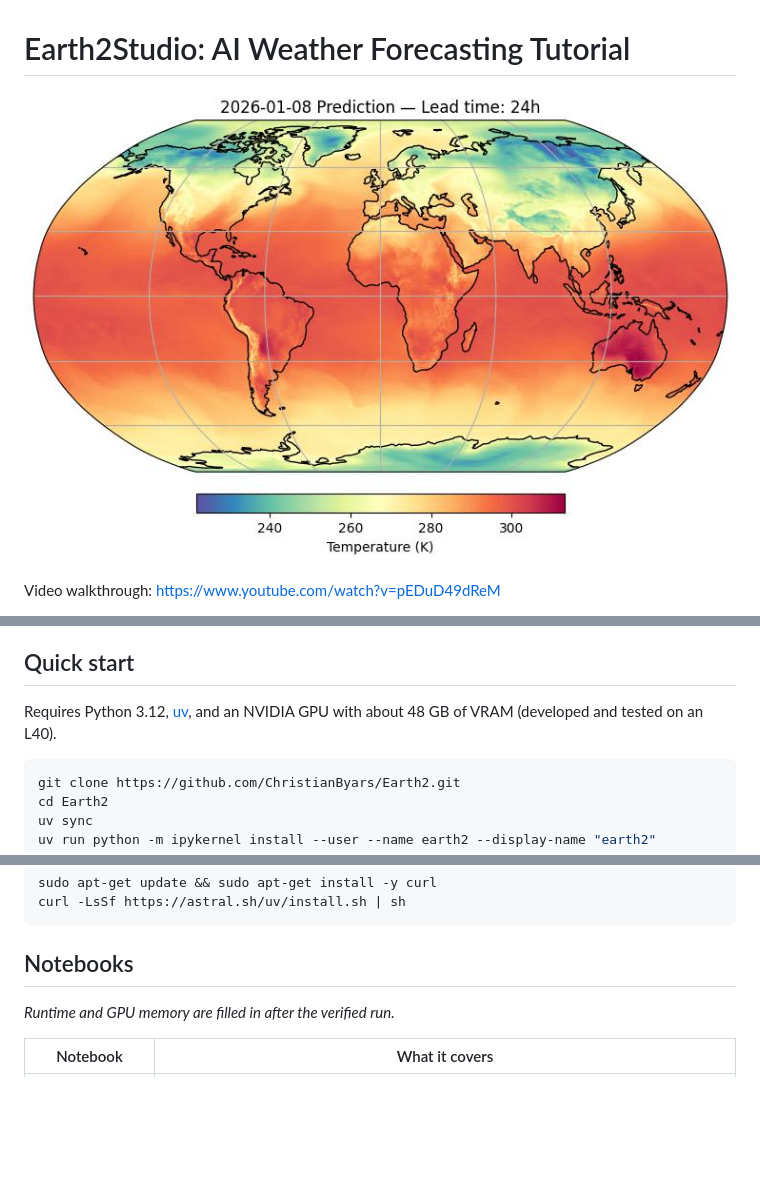
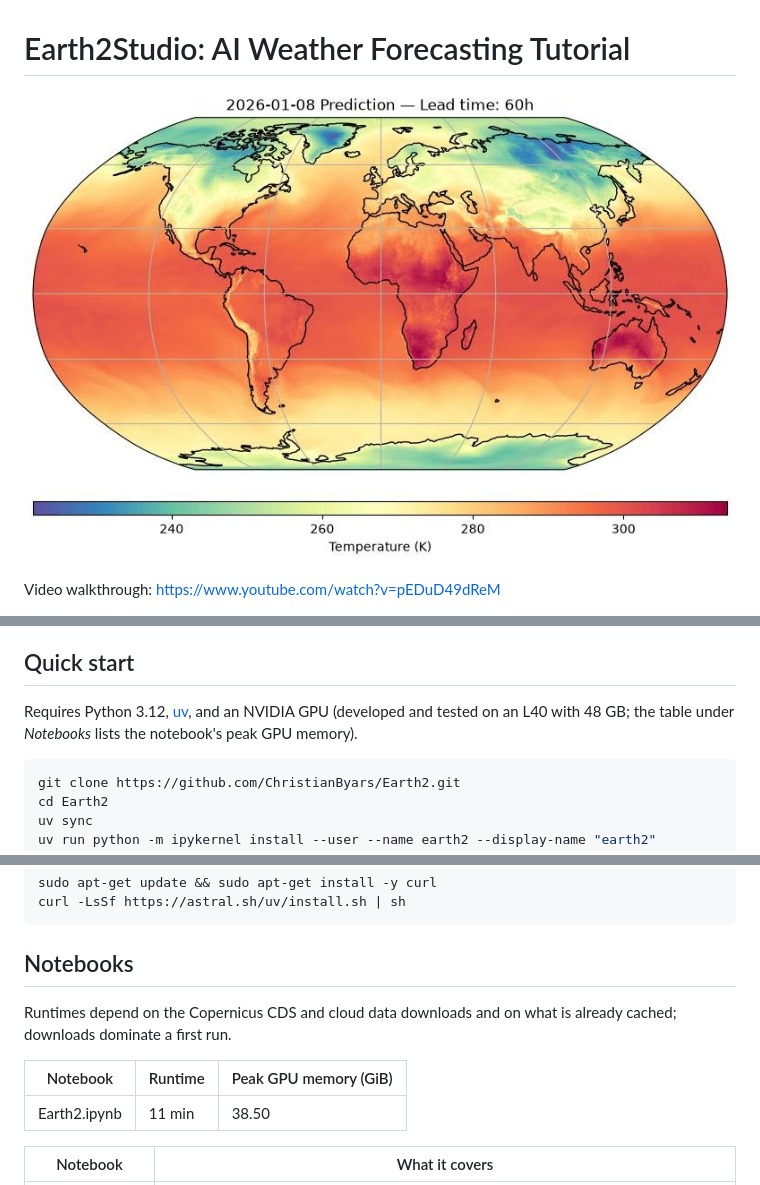
Before and after one commit to ChristianByars/Earth2, a Markdown page: README.md, 3 parts joined by grey strips. Drawn GitHub-style; pictures changed too: docs/images/t2m_prediction.jpg; blank space fills up the shorter version.

````diff
--- a/README.md
+++ b/README.md
@@ -36,7 +28,7 @@ In section 3 the Wu–Duan tracker (`TCTrackerWuDuan` in Earth2Studio) extracts
 
 ## Quick start
 
-Requires Python 3.12, [uv](https://docs.astral.sh/uv/), and an NVIDIA GPU with about 48 GB of VRAM (developed and tested on an L40).
+Requires Python 3.12, [uv](https://docs.astral.sh/uv/), and an NVIDIA GPU (developed and tested on an L40 with 48 GB; the table under *Notebooks* lists the notebook's peak GPU memory).
 
 ```bash
 git clone https://github.com/ChristianByars/Earth2.git
@@ -60,8 +52,12 @@ curl -LsSf https://astral.sh/uv/install.sh | sh
 
 ## Notebooks
 
+Runtimes depend on the Copernicus CDS and cloud data downloads and on what is already cached; downloads dominate a first run.
+
 <!-- RUNS:START -->
-_Runtime and GPU memory are filled in after the verified run._
+| Notebook | Runtime | Peak GPU memory (GiB) |
+|---|---|---|
+| Earth2.ipynb | 11 min | 38.50 |
 <!-- RUNS:END -->
 
 | Notebook | What it covers |
````
Also changed, not shown: other parts of README.md (+0 -8 lines), docs/environment.md (+1 -1 lines), docs/images/florence_tracks.png (added), 2 other files.
